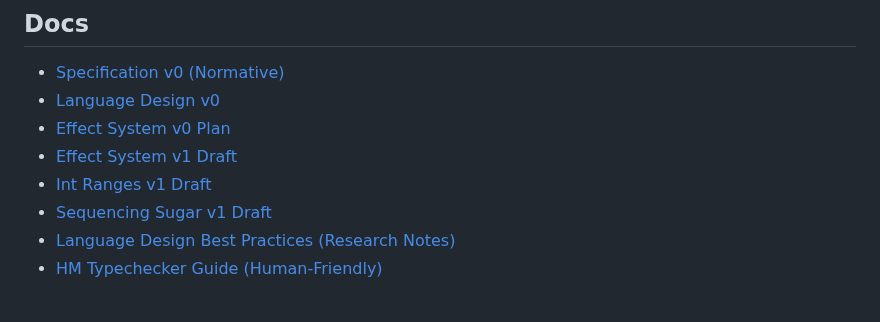
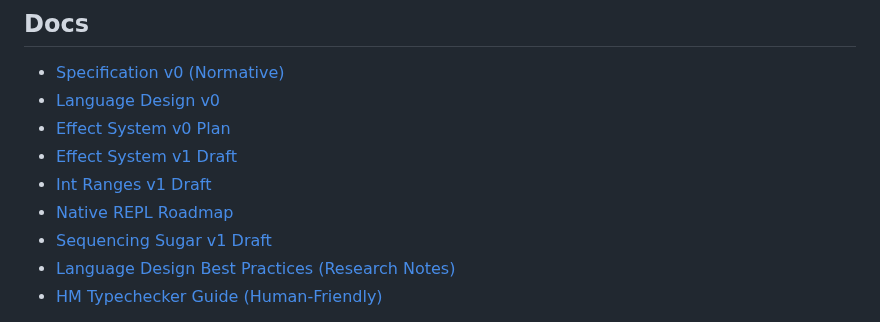
Before and after one commit to cthulhu666/sprout-lang, a Markdown page: README.md, the part around the change. Rendered like a GitHub page.

Commit message:
docs: add native repl roadmap

```diff
--- a/README.md
+++ b/README.md
@@ -20,6 +20,7 @@ interpreter runtime, early native backend, module loader, and stdlib examples.
 - [Effect System v0 Plan](./docs/effect-system-v0-plan.md)
 - [Effect System v1 Draft](./docs/effect-system-v1-draft.md)
 - [Int Ranges v1 Draft](./docs/int-ranges-v1-draft.md)
+- [Native REPL Roadmap](./docs/native-repl-roadmap.md)
 - [Sequencing Sugar v1 Draft](./docs/sequencing-sugar-v1-draft.md)
 - [Language Design Best Practices (Research Notes)](./docs/language-design-best-practices.md)
 - [HM Typechecker Guide (Human-Friendly)](./docs/hm-typechecker.md)
```
Also changed, not shown: docs/backlog.md (+3 -0 lines), docs/native-repl-roadmap.md (added, +188 -0 lines).
